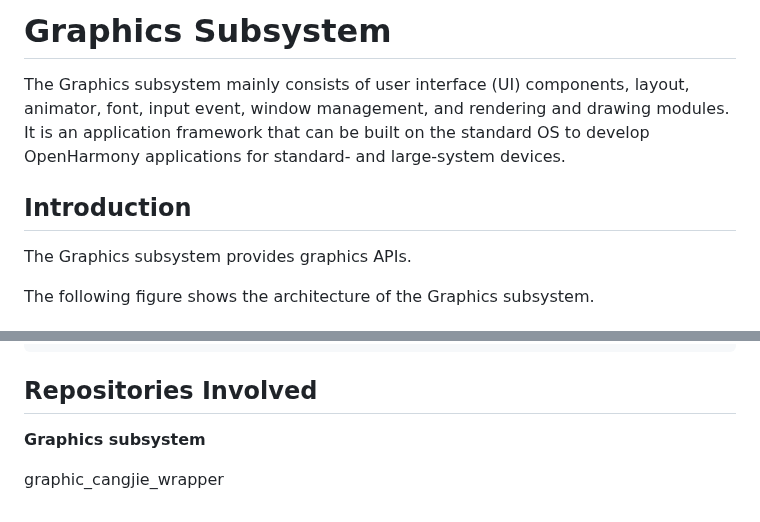
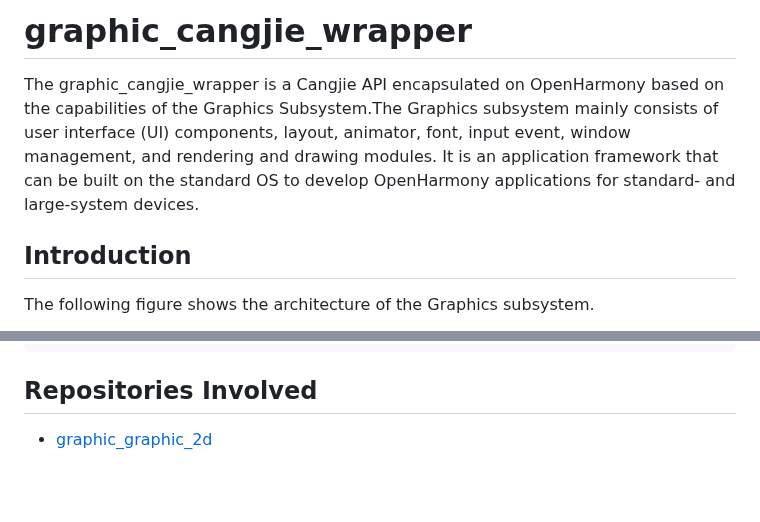
Before and after one commit to eclipse-oniro-mirrors/graphic_graphic_cangjie_wrapper, a Markdown page: README.md, 2 parts joined by grey strips. GitHub-like rendering; blank space fills up the shorter version.

Commit message:
update README_en

```diff
--- a/README.md
+++ b/README.md
@@ -1,10 +1,8 @@
-# Graphics Subsystem
+# graphic_cangjie_wrapper
 
-The Graphics subsystem mainly consists of user interface (UI) components, layout, animator, font, input event, window management, and rendering and drawing modules. It is an application framework that can be built on the standard OS to develop OpenHarmony applications for standard- and large-system devices.
+The graphic_cangjie_wrapper is a Cangjie API encapsulated on OpenHarmony based on the capabilities of the Graphics Subsystem.The Graphics subsystem mainly consists of user interface (UI) components, layout, animator, font, input event, window management, and rendering and drawing modules. It is an application framework that can be built on the standard OS to develop OpenHarmony applications for standard- and large-system devices.
 
 ## Introduction
 
-The Graphics subsystem provides graphics APIs.
-
 The following figure shows the architecture of the Graphics subsystem.
 
@@ -37,6 +35,4 @@ foundation/graphic/graphic_cangjie_wrapper
 
 ## Repositories Involved
 
-**Graphics subsystem**
-
-graphic_cangjie_wrapper
+- [graphic_graphic_2d](https://gitee.com/openharmony/graphic_graphic_2d/blob/master/README.md)
```
Also changed, not shown: other parts of README.md (+1 -1 lines), figures/graphic_cangjie_wrapper_architecture_en.png (added).
